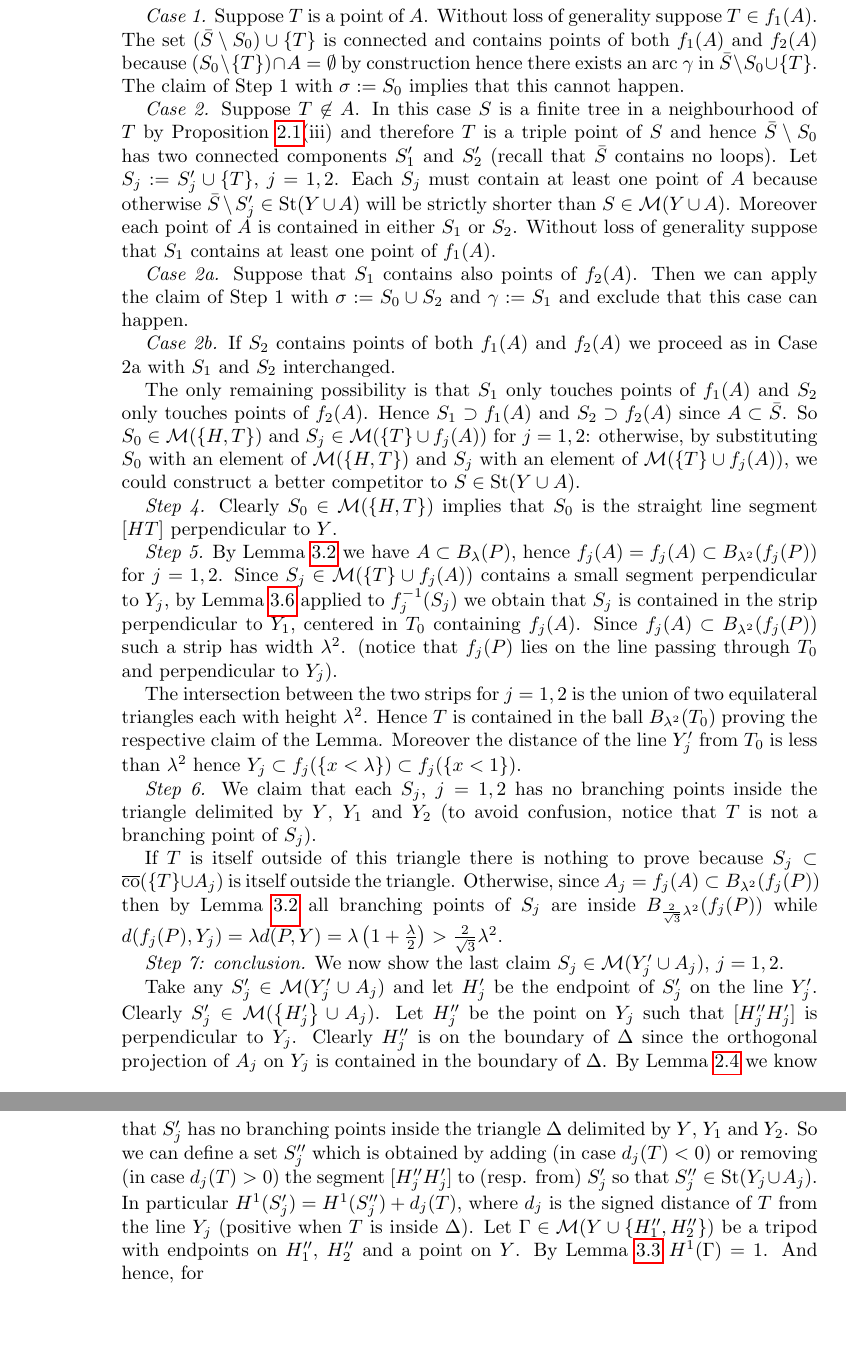
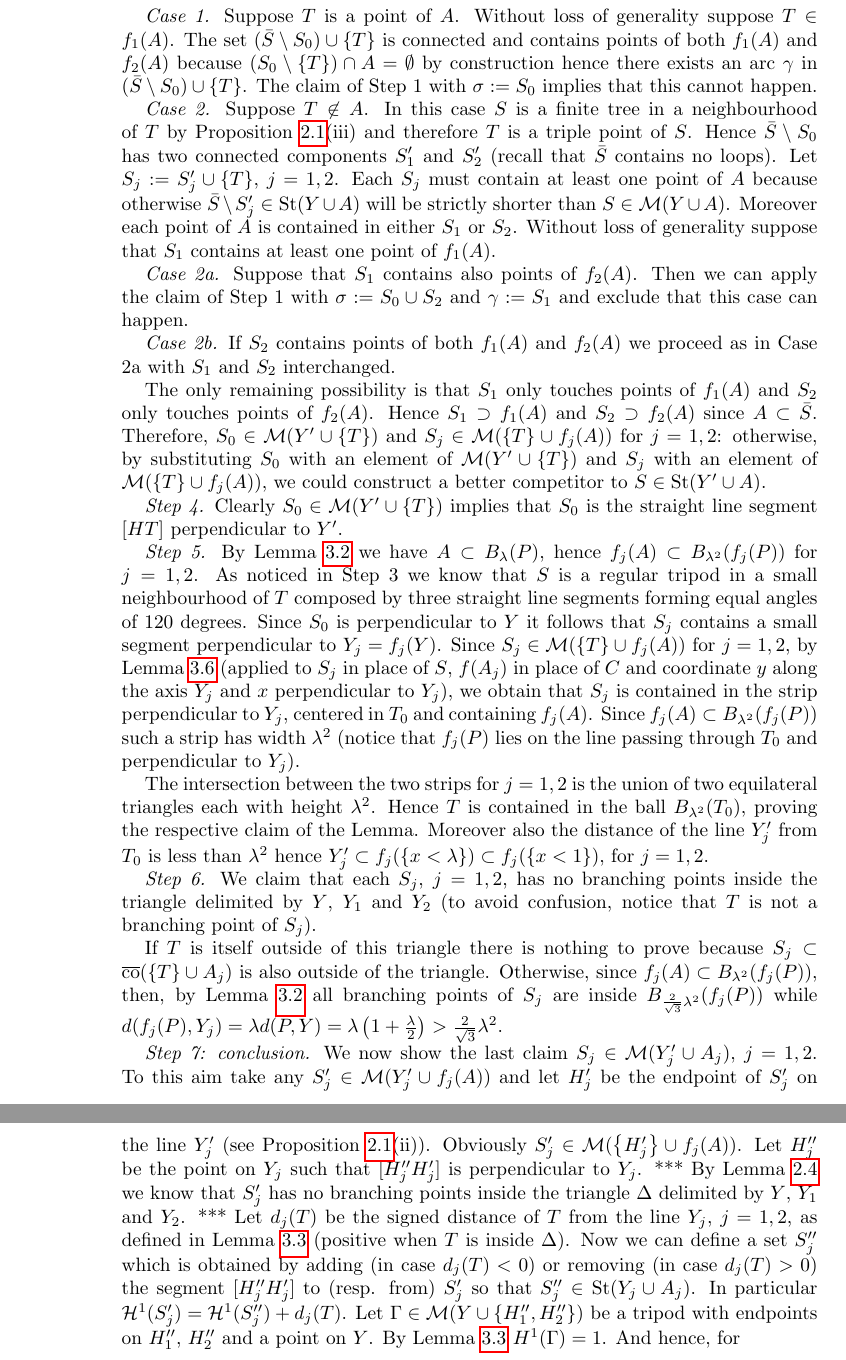
Before and after one commit to paolini/Steiner, a LaTeX paper (SteinerTree.tex): two parts of pages 9 and 10 of 11, joined at a grey line, cut so that both start at the same text, the shorter picture padded with empty space. Compiled offline with pdfLaTeX.

Commit message:
avanzamento

```diff
--- a/SteinerTree.tex
+++ b/SteinerTree.tex
@@ -872,14 +872,14 @@ Then $T\in E$ and $S\subset E$.
   and $f_2(A)$
   because $(S_0\setminus\ENCLOSE{T})\cap A = \emptyset$
   by construction hence there exists an arc $\gamma$
-  in $\bar S\setminus S_0\cup\ENCLOSE{T}$.
+  in $(\bar S\setminus S_0)\cup\ENCLOSE{T}$.
   The claim of Step~1 with $\sigma:=S_0$ implies that this cannot happen.
 
   \emph{Case 2.} Suppose $T\not \in A$.
   In this case $S$ is a finite tree in a neighbourhood of $T$
   by Proposition~\ref{prop:PaoSte}(iii)
-  and therefore $T$ is a triple point of $S$
-  and hence $\bar S\setminus S_0$ has two connected components
+  and therefore $T$ is a triple point of $S$.
+  Hence $\bar S\setminus S_0$ has two connected components
   $S_1'$ and $S_2'$ (recall that $\bar S$ contains no loops).
   Let $S_j:=S_j'\cup \ENCLOSE{T}$, $j=1,2$.
   Each $S_j$ must contain at least one point of $A$ because otherwise
@@ -903,29 +903,33 @@ Then $T\in E$ and $S\subset E$.
   only touches points of $f_1(A)$
   and $S_2$ only touches points of $f_2(A)$.
   Hence $S_1\supset f_1(A)$ and $S_2\supset f_2(A)$ since $A\subset \bar S$.
-  So $S_0\in \M(\ENCLOSE{H,T})$
+  Therefore, $S_0\in \M(Y'\cup \ENCLOSE{T})$
   and $S_j \in \M(\ENCLOSE{T} \cup f_j(A))$ for $j=1,2$:
-  otherwise, by substituting $S_0$ with an element of $\M(\ENCLOSE{H,T})$
+  otherwise, by substituting $S_0$ with an element of $\M(Y'\cup \ENCLOSE{T})$
   and $S_j$ with an element of $\M(\ENCLOSE{T}\cup f_j(A))$,
   we could construct a better competitor
-  to $S\in \St(Y\cup A)$.
+  to $S\in \St(Y'\cup A)$.
 
   \emph{Step 4.}
-  Clearly $S_0\in \M(\ENCLOSE{H,T})$ implies that $S_0$ is the straight
-  line segment $[HT]$ perpendicular to $Y$.
+  Clearly $S_0\in \M(Y'\cup \ENCLOSE{T})$ implies that $S_0$ is the straight
+  line segment $[HT]$ perpendicular to $Y'$.
 
   \emph{Step 5.}
   By Lemma~\ref{lm:01} we have $A\subset B_\lambda(P)$,
-  hence $f_j(A) = f_j(A) \subset B_{\lambda^2}(f_j(P))$
+  hence $f_j(A) \subset B_{\lambda^2}(f_j(P))$
   for $j=1,2$.
-  Since $S_j \in \M(\ENCLOSE{T}\cup f_j(A))$
-  contains a small segment perpendicular to $Y_j$,
-  by Lemma~\ref{lm:envelope} applied to $f_j^{-1}(S_j)$
+  As noticed in Step~3 we know that $S$ is a regular tripod in a small
+  neighbourhood of $T$ composed by three straight line segments forming
+  equal angles of 120 degrees. Since $S_0$ is perpendicular to $Y$
+  it follows that $S_j$ contains a small segment perpendicular to $Y_j=f_j(Y)$.
+  Since $S_j\in \M(\ENCLOSE{T}\cup f_j(A))$ for $j=1,2$,
+  by Lemma~\ref{lm:envelope} (applied to $S_j$ in place of $S$,
+  $f(A_j)$ in place of $C$ and coordinate $y$ along the axis $Y_j$
+  and $x$ perpendicular to $Y_j$),
   we obtain that $S_j$ is contained in the strip perpendicular
-  to $Y_1$, centered in $T_0$
-  containing $f_j(A)$.
+  to $Y_j$, centered in $T_0$ and containing $f_j(A)$.
   Since $f_j(A)\subset B_{\lambda^2}(f_j(P))$
-  such a strip has width $\lambda^2$.
+  such a strip has width $\lambda^2$
   (notice that $f_j(P)$ lies on the line passing through $T_0$ and perpendicular
   to $Y_j$).
 
@@ -933,22 +937,22 @@ Then $T\in E$ and $S\subset E$.
   is the union of two equilateral
   triangles each with height $\lambda^2$.
   Hence $T$ is contained in the ball
-  $B_{\lambda^2}(T_0)$ proving the respective claim of the Lemma.
-  Moreover the distance of the line $Y_j'$ from $T_0$ is less than
-  $\lambda^2$ hence $Y_j\subset f_j(\ENCLOSE{x<\lambda})
-  \subset f_j(\ENCLOSE{x<1})$.
+  $B_{\lambda^2}(T_0)$, proving the respective claim of the Lemma.
+  Moreover also the distance of the line $Y_j'$ from $T_0$ is less than
+  $\lambda^2$ hence $Y_j'\subset f_j(\ENCLOSE{x<\lambda})
+  \subset f_j(\ENCLOSE{x<1})$, for $j=1,2$.
 
   \emph{Step 6.}
-  We claim that each $S_j$, $j=1,2$ has no branching points inside the triangle
+  We claim that each $S_j$, $j=1,2$, has no branching points inside the triangle
   delimited by $Y$, $Y_1$ and $Y_2$
   (to avoid confusion, notice that $T$ is not a branching point of $S_j$).
 
   If $T$ is itself outside of this triangle there is nothing to prove
   because $S_j\subset \overline{\co}(\ENCLOSE{T}\cup A_j)$
-  is itself outside the triangle.
+  is also outside of the triangle.
   Otherwise,
-  since $A_j=f_j(A)\subset B_{\lambda^2}(f_j(P))$
-  then by Lemma~\ref{lm:01} all branching points of $S_j$
+  since $f_j(A)\subset B_{\lambda^2}(f_j(P))$,
+  then, by Lemma~\ref{lm:01} all branching points of $S_j$
   are inside $B_{\frac{2}{\sqrt 3}\lambda^2}(f_j(P))$ while
   $d(f_j(P),Y_j)=\lambda d(P,Y)
   = \lambda \enclose{1+\frac{\lambda} 2 }
@@ -956,24 +960,23 @@ Then $T\in E$ and $S\subset E$.
 
   \emph{Step 7: conclusion.}
   We now show the last claim $S_j \in \M(Y_j'\cup A_j)$, $j=1,2$.
-
-  Take any $S_j'\in \M(Y_j'\cup A_j)$ and let $H_j'$ be the
-  endpoint of $S_j'$ on the line $Y_j'$.
-  Clearly $S_j'\in \M(\ENCLOSE{H_j'}\cup A_j)$.
+  To this aim take any $S_j'\in \M(Y_j'\cup f_j (A))$ and let $H_j'$ be the
+  endpoint of $S_j'$ on the line $Y_j'$ (see Proposition~\ref{prop:PaoSte}(ii)).
+  Obviously $S_j'\in \M(\ENCLOSE{H_j'}\cup f_j(A))$.
   Let $H_j''$ be the point on $Y_j$ such that $[H_j'' H_j']$ is perpendicular
   to $Y_j$.
-  Clearly $H_j''$ is on the boundary of $\Delta$ since the orthogonal
-  projection of $A_j$ on $Y_j$ is contained in the boundary of $\Delta$.
-  By Lemma~\ref{lm:base} we know that $S_j'$ has no branching points
-  inside the triangle $\Delta$ delimited by $Y$, $Y_1$ and $Y_2$.
-  So we can define a set $S_j''$ which is obtained by adding
+  *** By Lemma~\ref{lm:base} we know that $S_j'$ has no branching points
+  inside the triangle $\Delta$ delimited by $Y$, $Y_1$ and $Y_2$. ***
+  Let $d_j(T)$ be the signed distance of $T$ from the line $Y_j$,
+  $j=1,2$,
+  as defined in Lemma~\ref{lm:tripod} (positive
+  when $T$ is inside $\Delta$).
+  Now we can define a set $S_j''$ which is obtained by adding
   (in case $d_j(T)<0$)
   or removing (in case $d_j(T)>0$)
   the segment $[H_j'' H_j']$ to (resp. from) $S_j'$
   so that $S_j''\in \St(Y_j\cup A_j)$.
-  In particular $H^1(S_j') = H^1(S_j'') + d_j(T)$,
-  where $d_j$ is the signed distance of $T$ from the line $Y_j$ (positive
-  when $T$ is inside $\Delta$).
+  In particular $\H^1(S_j') = \H^1(S_j'') + d_j(T)$.
   Let $\Gamma\in \M(Y\cup\ENCLOSE{H_1'',H_2''})$
   be a tripod with endpoints on $H_1''$, $H_2''$ and a
   point on $Y$.
```
Also changed, not shown: SteinerTree.tex (2 more changed lines).
